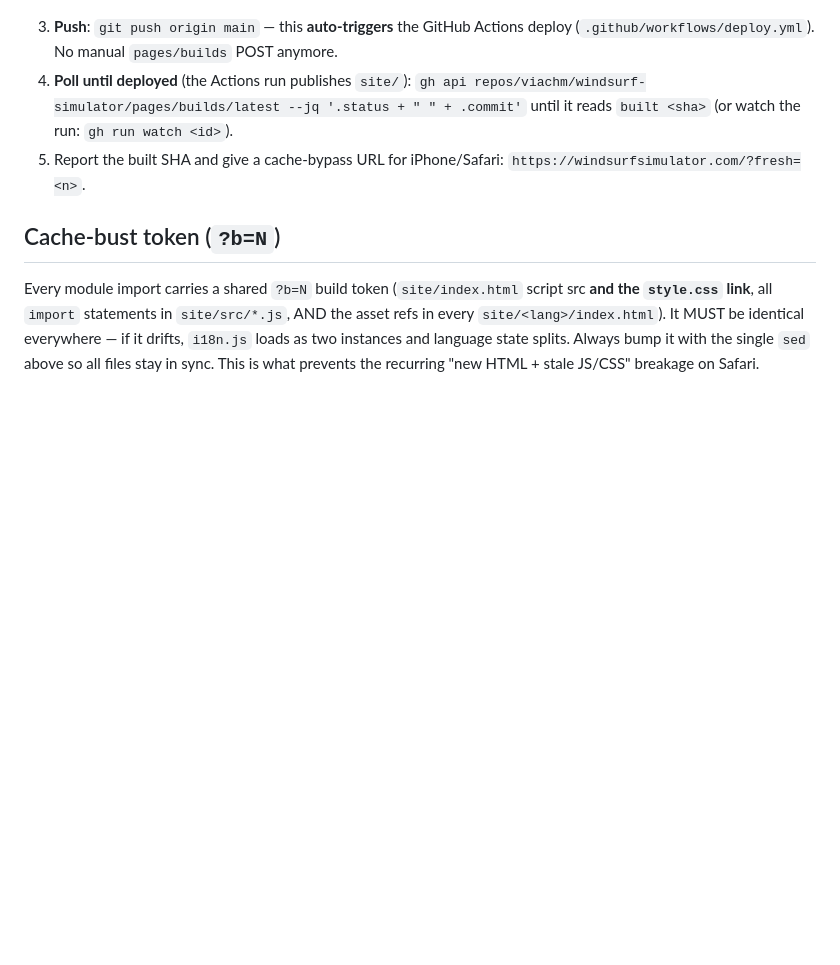
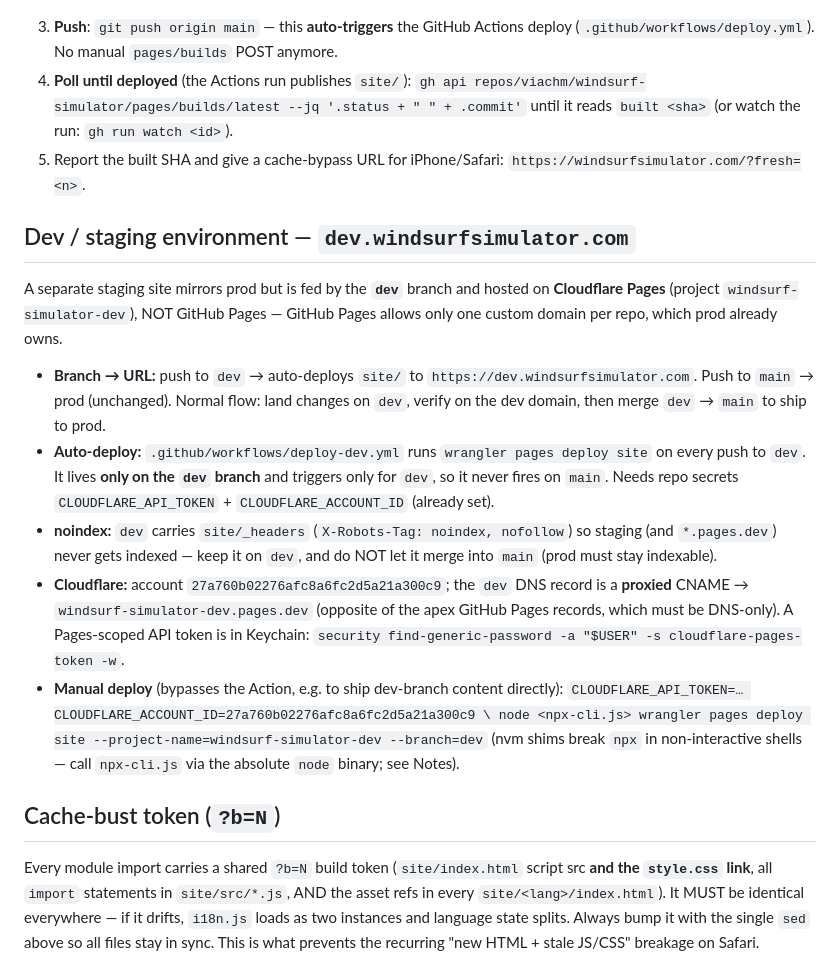
Before and after one commit to viachm/windsurf-simulator, a Markdown page: CLAUDE.md, the part around the change. Drawn GitHub-style; blank space fills up the shorter version.

Commit message:
docs: document dev/staging environment (dev.windsurfsimulator.com)
Cloudflare Pages project windsurf-simulator-dev, fed by the dev branch,
auto-deployed via .github/workflows/deploy-dev.yml. Notes the branch->URL
flow, noindex _headers, proxied CNAME, Keychain token, and manual-deploy
command.

Co-Authored-By: Claude Opus 4.8 <noreply@anthropic.com>

```diff
--- a/CLAUDE.md
+++ b/CLAUDE.md
@@ -43,6 +43,33 @@ The deploy flow, in order:
 5. Report the built SHA and give a cache-bypass URL for iPhone/Safari:
    `https://windsurfsimulator.com/?fresh=<n>`.
 
+## Dev / staging environment — `dev.windsurfsimulator.com`
+
+A separate staging site mirrors prod but is fed by the **`dev`** branch and hosted
+on **Cloudflare Pages** (project `windsurf-simulator-dev`), NOT GitHub Pages —
+GitHub Pages allows only one custom domain per repo, which prod already owns.
+
+- **Branch → URL:** push to `dev` → auto-deploys `site/` to
+  `https://dev.windsurfsimulator.com`. Push to `main` → prod (unchanged).
+  Normal flow: land changes on `dev`, verify on the dev domain, then merge
+  `dev` → `main` to ship to prod.
+- **Auto-deploy:** `.github/workflows/deploy-dev.yml` runs `wrangler pages deploy site`
+  on every push to `dev`. It lives **only on the `dev` branch** and triggers only
+  for `dev`, so it never fires on `main`. Needs repo secrets
+  `CLOUDFLARE_API_TOKEN` + `CLOUDFLARE_ACCOUNT_ID` (already set).
+- **noindex:** `dev` carries `site/_headers` (`X-Robots-Tag: noindex, nofollow`)
+  so staging (and `*.pages.dev`) never gets indexed — keep it on `dev`, and do
+  NOT let it merge into `main` (prod must stay indexable).
+- **Cloudflare:** account `27a760b02276afc8a6fc2d5a21a300c9`; the `dev` DNS record
+  is a **proxied** CNAME → `windsurf-simulator-dev.pages.dev` (opposite of the
+  apex GitHub Pages records, which must be DNS-only). A Pages-scoped API token is
+  in Keychain: `security find-generic-password -a "$USER" -s cloudflare-pages-token -w`.
+- **Manual deploy** (bypasses the Action, e.g. to ship dev-branch content directly):
+  `CLOUDFLARE_API_TOKEN=… CLOUDFLARE_ACCOUNT_ID=27a760b02276afc8a6fc2d5a21a300c9 \
+   node <npx-cli.js> wrangler pages deploy site --project-name=windsurf-simulator-dev --branch=dev`
+  (nvm shims break `npx` in non-interactive shells — call `npx-cli.js` via the
+  absolute `node` binary; see Notes).
+
 ## Cache-bust token (`?b=N`)
 
 Every module import carries a shared `?b=N` build token (`site/index.html` script
```
